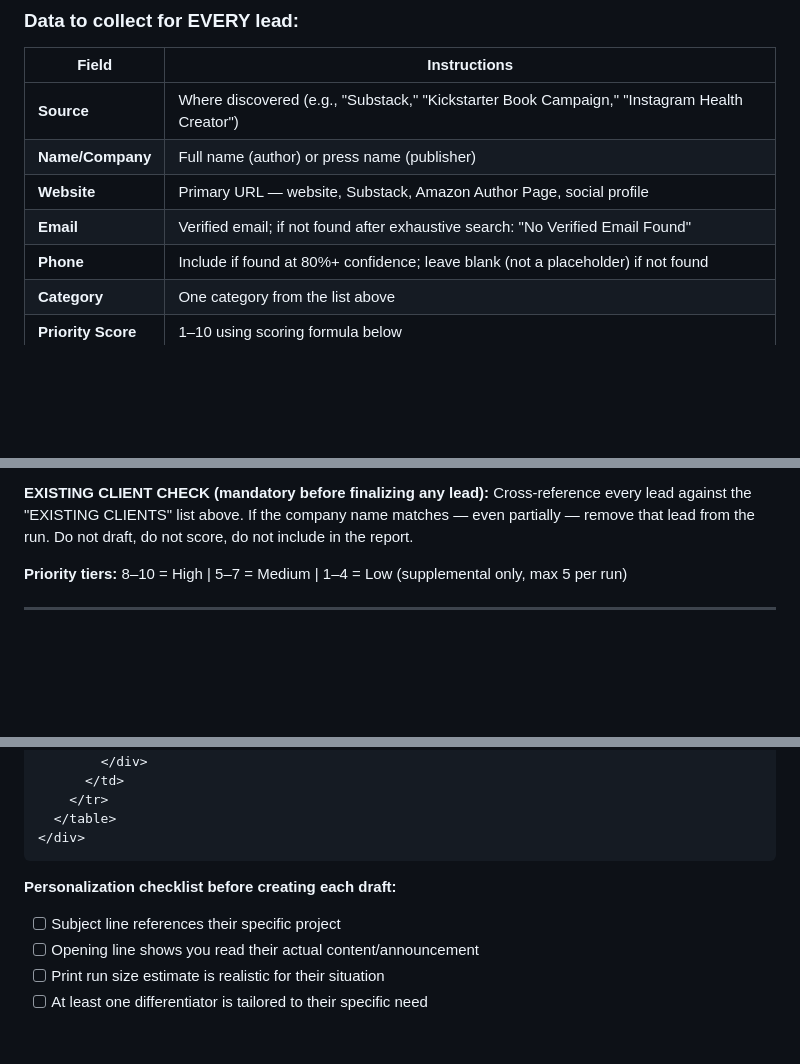
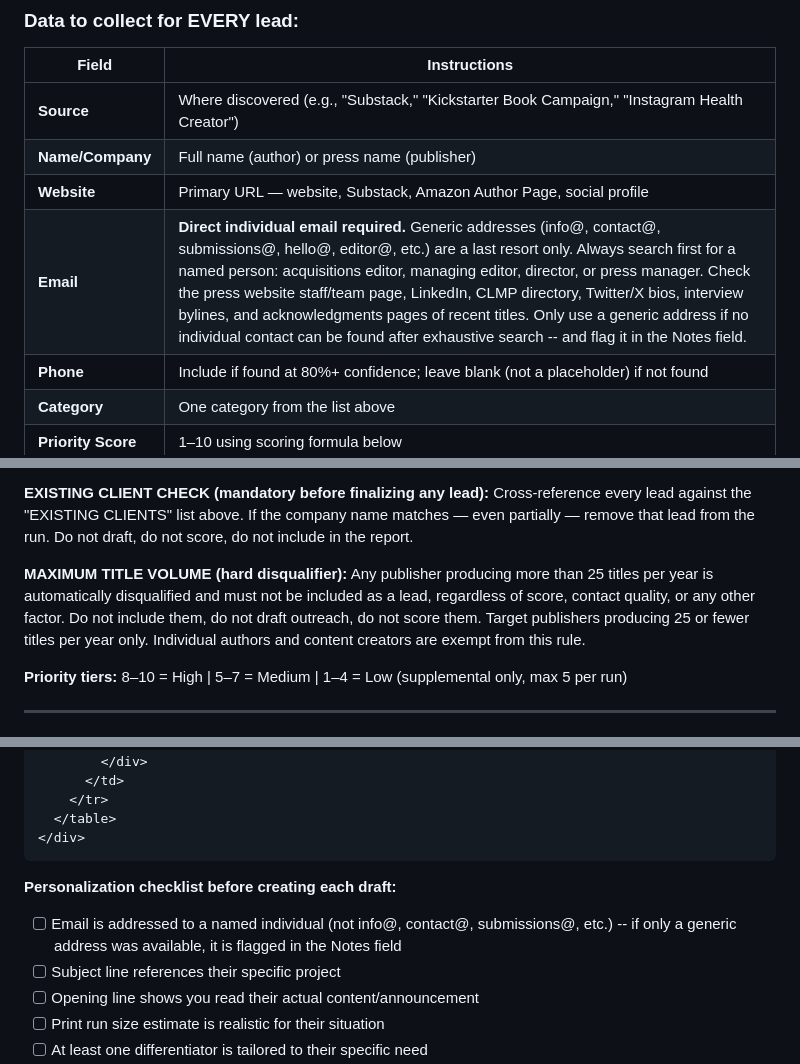
Before and after one commit to dylanfostercoxgp/Cushing-Malloy-Leads, a Markdown page: 03_Documentation/WEEKLY-PROCESS.md, 3 parts joined by grey strips. Rendered like a GitHub page; blank space fills up the shorter version.

````diff
--- a/03_Documentation/WEEKLY-PROCESS.md
+++ b/03_Documentation/WEEKLY-PROCESS.md
@@ -130,7 +132,7 @@ Using the full spec in `cushing-malloy-lead-gen-prompt.md`, research and identif
 | **Source** | Where discovered (e.g., "Substack," "Kickstarter Book Campaign," "Instagram Health Creator") |
 | **Name/Company** | Full name (author) or press name (publisher) |
 | **Website** | Primary URL — website, Substack, Amazon Author Page, social profile |
-| **Email** | Verified email; if not found after exhaustive search: "No Verified Email Found" |
+| **Email** | **Direct individual email required.** Generic addresses (info@, contact@, submissions@, hello@, editor@, etc.) are a last resort only. Always search first for a named person: acquisitions editor, managing editor, director, or press manager. Check the press website staff/team page, LinkedIn, CLMP directory, Twitter/X bios, interview bylines, and acknowledgments pages of recent titles. Only use a generic address if no individual contact can be found after exhaustive search -- and flag it in the Notes field. |
 | **Phone** | Include if found at 80%+ confidence; leave blank (not a placeholder) if not found |
 | **Category** | One category from the list above |
 | **Priority Score** | 1–10 using scoring formula below |
@@ -151,6 +153,8 @@ Using the full spec in `cushing-malloy-lead-gen-prompt.md`, research and identif
 **RULE: Core batch must score 6 or above. Up to 5 supplemental leads scoring below 5 are permitted per run if they represent genuinely promising prospects. Leads scoring below 5 must include a justification note.**
 
 **EXISTING CLIENT CHECK (mandatory before finalizing any lead):** Cross-reference every lead against the "EXISTING CLIENTS" list above. If the company name matches — even partially — remove that lead from the run. Do not draft, do not score, do not include in the report.
+
+**MAXIMUM TITLE VOLUME (hard disqualifier):** Any publisher producing more than 25 titles per year is automatically disqualified and must not be included as a lead, regardless of score, contact quality, or any other factor. Do not include them, do not draft outreach, do not score them. Target publishers producing 25 or fewer titles per year only. Individual authors and content creators are exempt from this rule.
 
 **Priority tiers:** 8–10 = High | 5–7 = Medium | 1–4 = Low (supplemental only, max 5 per run)
 
@@ -395,6 +403,7 @@ Warm regards,
 ```
 
 **Personalization checklist before creating each draft:**
+- [ ] Email is addressed to a named individual (not info@, contact@, submissions@, etc.) -- if only a generic address was available, it is flagged in the Notes field
 - [ ] Subject line references their specific project
 - [ ] Opening line shows you read their actual content/announcement
 - [ ] Print run size estimate is realistic for their situation
````
Also changed, not shown: other parts of 03_Documentation/WEEKLY-PROCESS.md (+62 -56 lines).
